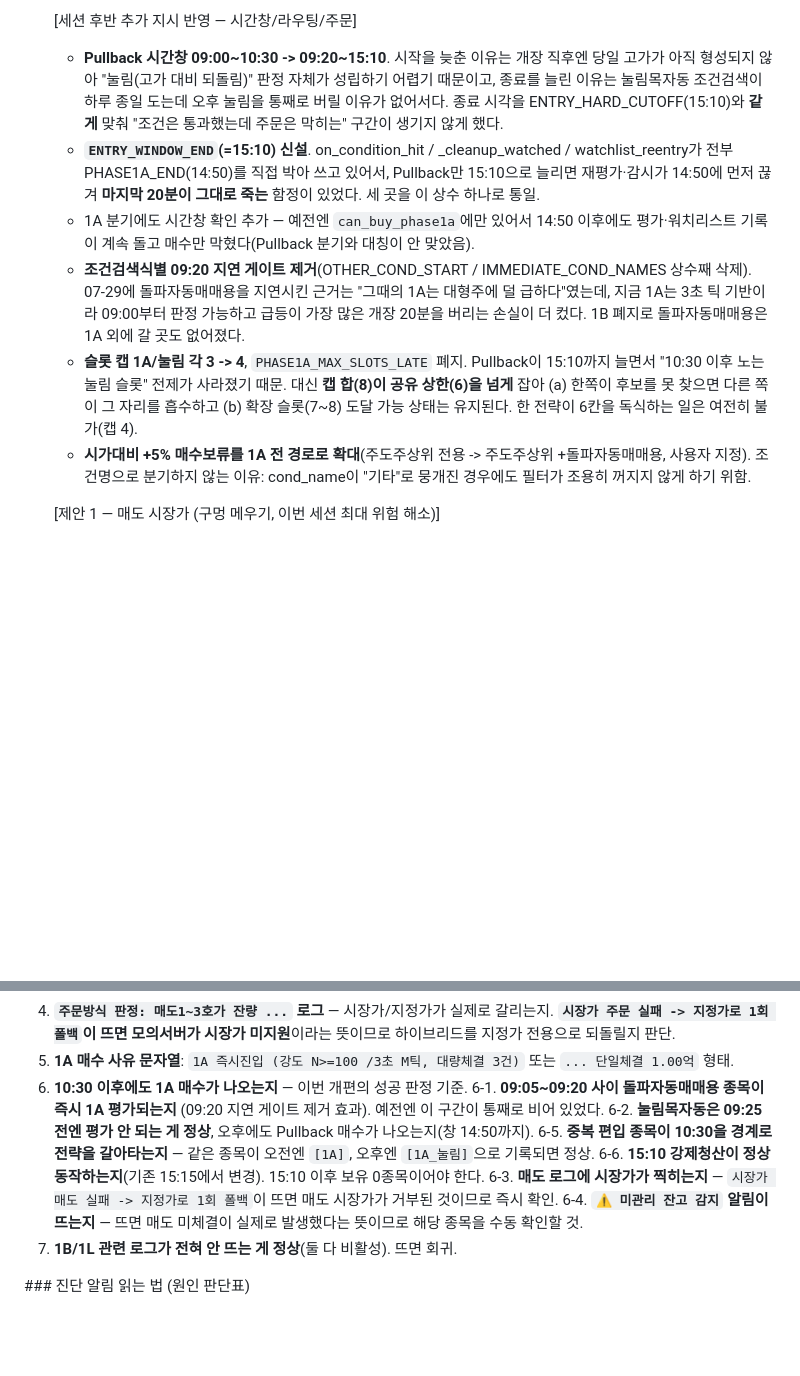
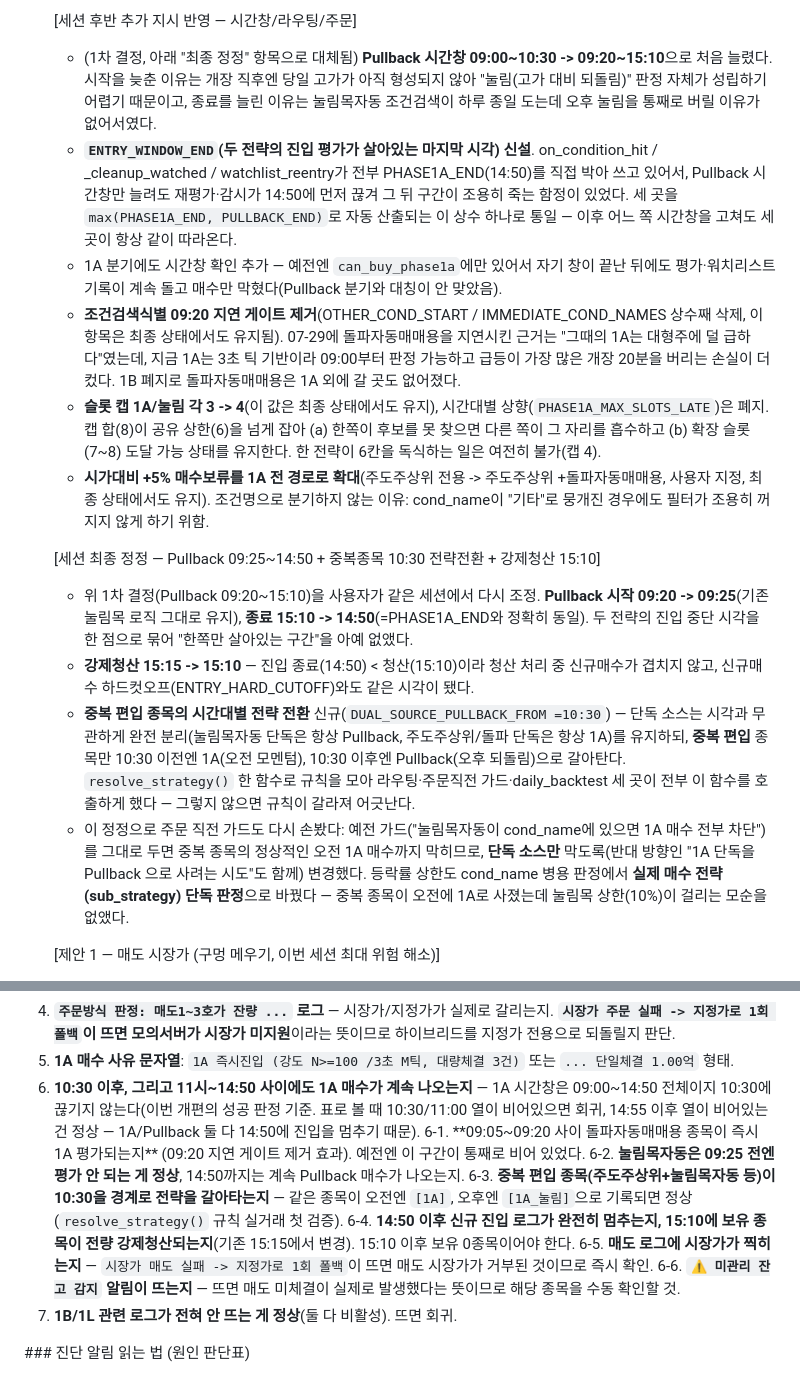
Before and after one commit to jokings76/AutoTrader_Project, a Markdown page: CLAUDE.md, 2 parts joined by grey strips. Rendered like a GitHub page; blank space fills up the shorter version.

Commit message:
CLAUDE.md 정리 — 세션 중반 09:20~15:10 서술을 최종 09:25~14:50/10:30 전환/15:10 청산과 일치시킴, 체크리스트 번호 순서 정리
Co-Authored-By: Claude Opus 5 <noreply@anthropic.com>

```diff
--- a/CLAUDE.md
+++ b/CLAUDE.md
@@ -657,32 +657,56 @@
     40콜 -> 0콜. **Pullback은 분봉이 필요하므로 기존 경로 유지.**
 
   [세션 후반 추가 지시 반영 — 시간창/라우팅/주문]
-  - **Pullback 시간창 09:00~10:30 -> 09:20~15:10**. 시작을 늦춘 이유는 개장
+  - (1차 결정, 아래 "최종 정정" 항목으로 대체됨) **Pullback 시간창
+    09:00~10:30 -> 09:20~15:10**으로 처음 늘렸다. 시작을 늦춘 이유는 개장
     직후엔 당일 고가가 아직 형성되지 않아 "눌림(고가 대비 되돌림)" 판정 자체가
     성립하기 어렵기 때문이고, 종료를 늘린 이유는 눌림목자동 조건검색이 하루
-    종일 도는데 오후 눌림을 통째로 버릴 이유가 없어서다. 종료 시각을
-    ENTRY_HARD_CUTOFF(15:10)와 **같게** 맞춰 "조건은 통과했는데 주문은
-    막히는" 구간이 생기지 않게 했다.
-  - **`ENTRY_WINDOW_END`(=15:10) 신설**. on_condition_hit / _cleanup_watched /
-    watchlist_reentry가 전부 PHASE1A_END(14:50)를 직접 박아 쓰고 있어서,
-    Pullback만 15:10으로 늘리면 재평가·감시가 14:50에 먼저 끊겨 **마지막 20분이
-    그대로 죽는** 함정이 있었다. 세 곳을 이 상수 하나로 통일.
-  - 1A 분기에도 시간창 확인 추가 — 예전엔 `can_buy_phase1a`에만 있어서 14:50
-    이후에도 평가·워치리스트 기록이 계속 돌고 매수만 막혔다(Pullback 분기와
-    대칭이 안 맞았음).
+    종일 도는데 오후 눌림을 통째로 버릴 이유가 없어서였다.
+  - **`ENTRY_WINDOW_END`(두 전략의 진입 평가가 살아있는 마지막 시각) 신설**.
+    on_condition_hit / _cleanup_watched / watchlist_reentry가 전부
+    PHASE1A_END(14:50)를 직접 박아 쓰고 있어서, Pullback 시간창만 늘려도
+    재평가·감시가 14:50에 먼저 끊겨 그 뒤 구간이 조용히 죽는 함정이 있었다.
+    세 곳을 `max(PHASE1A_END, PULLBACK_END)`로 자동 산출되는 이 상수 하나로
+    통일 — 이후 어느 쪽 시간창을 고쳐도 세 곳이 항상 같이 따라온다.
+  - 1A 분기에도 시간창 확인 추가 — 예전엔 `can_buy_phase1a`에만 있어서 자기
+    창이 끝난 뒤에도 평가·워치리스트 기록이 계속 돌고 매수만 막혔다(Pullback
+    분기와 대칭이 안 맞았음).
   - **조건검색식별 09:20 지연 게이트 제거**(OTHER_COND_START / IMMEDIATE_COND_NAMES
-    상수째 삭제). 07-29에 돌파자동매매용을 지연시킨 근거는 "그때의 1A는 대형주에
-    덜 급하다"였는데, 지금 1A는 3초 틱 기반이라 09:00부터 판정 가능하고 급등이
-    가장 많은 개장 20분을 버리는 손실이 더 컸다. 1B 폐지로 돌파자동매매용은
-    1A 외에 갈 곳도 없어졌다.
-  - **슬롯 캡 1A/눌림 각 3 -> 4**, `PHASE1A_MAX_SLOTS_LATE` 폐지. Pullback이
-    15:10까지 늘면서 "10:30 이후 노는 눌림 슬롯" 전제가 사라졌기 때문. 대신
-    **캡 합(8)이 공유 상한(6)을 넘게** 잡아 (a) 한쪽이 후보를 못 찾으면 다른
-    쪽이 그 자리를 흡수하고 (b) 확장 슬롯(7~8) 도달 가능 상태는 유지된다.
-    한 전략이 6칸을 독식하는 일은 여전히 불가(캡 4).
+    상수째 삭제, 이 항목은 최종 상태에서도 유지됨). 07-29에 돌파자동매매용을
+    지연시킨 근거는 "그때의 1A는 대형주에 덜 급하다"였는데, 지금 1A는 3초 틱
+    기반이라 09:00부터 판정 가능하고 급등이 가장 많은 개장 20분을 버리는
+    손실이 더 컸다. 1B 폐지로 돌파자동매매용은 1A 외에 갈 곳도 없어졌다.
+  - **슬롯 캡 1A/눌림 각 3 -> 4**(이 값은 최종 상태에서도 유지), 시간대별
+    상향(`PHASE1A_MAX_SLOTS_LATE`)은 폐지. 캡 합(8)이 공유 상한(6)을 넘게
+    잡아 (a) 한쪽이 후보를 못 찾으면 다른 쪽이 그 자리를 흡수하고
+    (b) 확장 슬롯(7~8) 도달 가능 상태를 유지한다. 한 전략이 6칸을 독식하는
+    일은 여전히 불가(캡 4).
   - **시가대비 +5% 매수보류를 1A 전 경로로 확대**(주도주상위 전용 -> 주도주상위
-    +돌파자동매매용, 사용자 지정). 조건명으로 분기하지 않는 이유: cond_name이
-    "기타"로 뭉개진 경우에도 필터가 조용히 꺼지지 않게 하기 위함.
+    +돌파자동매매용, 사용자 지정, 최종 상태에서도 유지). 조건명으로 분기하지
+    않는 이유: cond_name이 "기타"로 뭉개진 경우에도 필터가 조용히 꺼지지
+    않게 하기 위함.
+
+  [세션 최종 정정 — Pullback 09:25~14:50 + 중복종목 10:30 전략전환 + 강제청산 15:10]
+  - 위 1차 결정(Pullback 09:20~15:10)을 사용자가 같은 세션에서 다시 조정.
+    **Pullback 시작 09:20 -> 09:25**(기존 눌림목 로직 그대로 유지),
+    **종료 15:10 -> 14:50**(=PHASE1A_END와 정확히 동일). 두 전략의 진입
+    중단 시각을 한 점으로 묶어 "한쪽만 살아있는 구간"을 아예 없앴다.
+  - **강제청산 15:15 -> 15:10** — 진입 종료(14:50) < 청산(15:10)이라 청산
+    처리 중 신규매수가 겹치지 않고, 신규매수 하드컷오프(ENTRY_HARD_CUTOFF)와도
+    같은 시각이 됐다.
+  - **중복 편입 종목의 시간대별 전략 전환** 신규(`DUAL_SOURCE_PULLBACK_FROM
+    =10:30`) — 단독 소스는 시각과 무관하게 완전 분리(눌림목자동 단독은 항상
+    Pullback, 주도주상위/돌파 단독은 항상 1A)를 유지하되, **중복 편입** 종목만
+    10:30 이전엔 1A(오전 모멘텀), 10:30 이후엔 Pullback(오후 되돌림)으로
+    갈아탄다. `resolve_strategy()` 한 함수로 규칙을 모아 라우팅·주문직전
+    가드·daily_backtest 세 곳이 전부 이 함수를 호출하게 했다 — 그렇지 않으면
+    규칙이 갈라져 어긋난다.
+  - 이 정정으로 주문 직전 가드도 다시 손봤다: 예전 가드("눌림목자동이 cond_name에
+    있으면 1A 매수 전부 차단")를 그대로 두면 중복 종목의 정상적인 오전 1A
+    매수까지 막히므로, **단독 소스만** 막도록(반대 방향인 "1A 단독을 Pullback
+    으로 사려는 시도"도 함께) 변경했다. 등락률 상한도 cond_name 병용 판정에서
+    **실제 매수 전략(sub_strategy) 단독 판정**으로 바꿨다 — 중복 종목이 오전에
+    1A로 사졌는데 눌림목 상한(10%)이 걸리는 모순을 없앴다.
 
   [제안 1 — 매도 시장가 (구멍 메우기, 이번 세션 최대 위험 해소)]
   - 기존엔 **모든 매도**가 `현재가 -1틱` 지정가였다. 그런데 키움 응답의
@@ -787,18 +811,23 @@
    시장가 미지원**이라는 뜻이므로 하이브리드를 지정가 전용으로 되돌릴지 판단.
 5. **1A 매수 사유 문자열**: `1A 즉시진입 (강도 N>=100 /3초 M틱, 대량체결 3건)`
    또는 `... 단일체결 1.00억` 형태.
-6. **10:30 이후에도 1A 매수가 나오는지** — 이번 개편의 성공 판정 기준.
+6. **10:30 이후, 그리고 11시~14:50 사이에도 1A 매수가 계속 나오는지** —
+   1A 시간창은 09:00~14:50 전체이지 10:30에 끊기지 않는다(이번 개편의
+   성공 판정 기준. 표로 볼 때 10:30/11:00 열이 비어있으면 회귀, 14:55 이후
+   열이 비어있는 건 정상 — 1A/Pullback 둘 다 14:50에 진입을 멈추기 때문).
 6-1. **09:05~09:20 사이 돌파자동매매용 종목이 즉시 1A 평가되는지**
    (09:20 지연 게이트 제거 효과). 예전엔 이 구간이 통째로 비어 있었다.
-6-2. **눌림목자동은 09:25 전엔 평가 안 되는 게 정상**, 오후에도 Pullback
-   매수가 나오는지(창 14:50까지).
-6-5. **중복 편입 종목이 10:30을 경계로 전략을 갈아타는지** — 같은 종목이
-   오전엔 `[1A]`, 오후엔 `[1A_눌림]`으로 기록되면 정상.
-6-6. **15:10 강제청산이 정상 동작하는지**(기존 15:15에서 변경). 15:10 이후
-   보유 0종목이어야 한다.
-6-3. **매도 로그에 시장가가 찍히는지** — `시장가 매도 실패 -> 지정가로
+6-2. **눌림목자동은 09:25 전엔 평가 안 되는 게 정상**, 14:50까지는
+   계속 Pullback 매수가 나오는지.
+6-3. **중복 편입 종목(주도주상위+눌림목자동 등)이 10:30을 경계로 전략을
+   갈아타는지** — 같은 종목이 오전엔 `[1A]`, 오후엔 `[1A_눌림]`으로
+   기록되면 정상(`resolve_strategy()` 규칙 실거래 첫 검증).
+6-4. **14:50 이후 신규 진입 로그가 완전히 멈추는지, 15:10에 보유 종목이
+   전량 강제청산되는지**(기존 15:15에서 변경). 15:10 이후 보유 0종목이어야
+   한다.
+6-5. **매도 로그에 시장가가 찍히는지** — `시장가 매도 실패 -> 지정가로
    1회 폴백`이 뜨면 매도 시장가가 거부된 것이므로 즉시 확인.
-6-4. **`⚠️ 미관리 잔고 감지` 알림이 뜨는지** — 뜨면 매도 미체결이 실제로
+6-6. **`⚠️ 미관리 잔고 감지` 알림이 뜨는지** — 뜨면 매도 미체결이 실제로
    발생했다는 뜻이므로 해당 종목을 수동 확인할 것.
 7. **1B/1L 관련 로그가 전혀 안 뜨는 게 정상**(둘 다 비활성). 뜨면 회귀.
 
```
